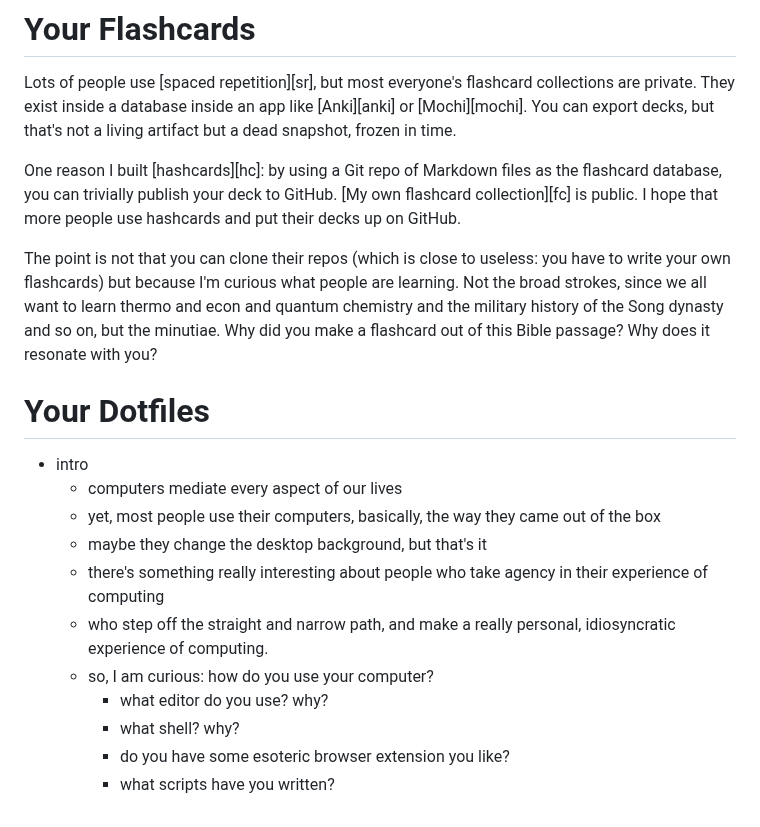
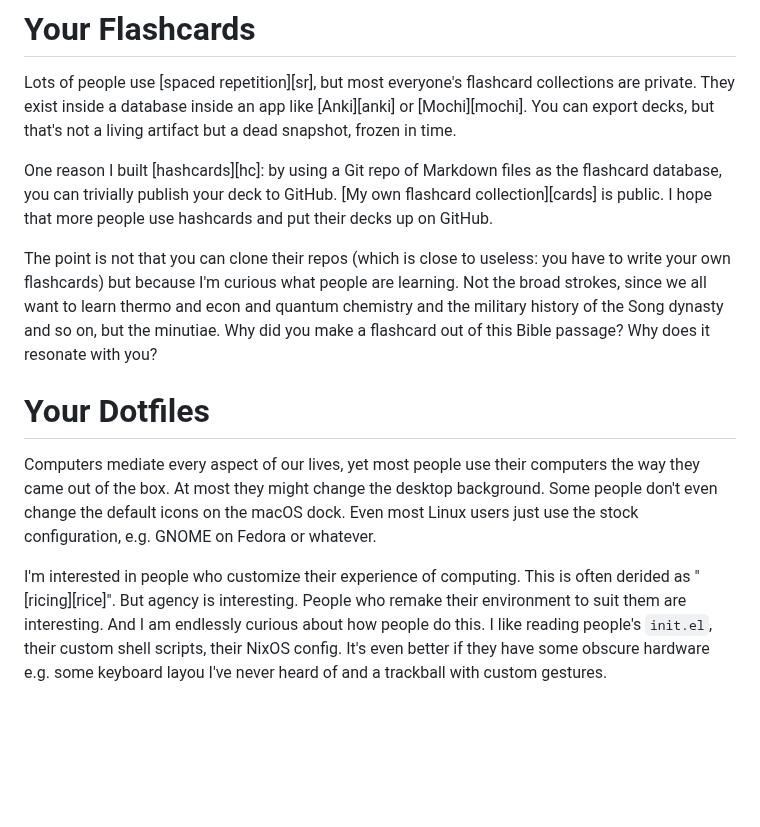
Before and after one commit to eudoxia0/eudoxia0.github.io, a Markdown page: article/_drafts/i-wish-people-were-more-public.md, the part around the change. GitHub-like rendering; blank space fills up the shorter version.

Commit message:
outline to text

```diff
--- a/article/_drafts/i-wish-people-were-more-public.md
+++ b/article/_drafts/i-wish-people-were-more-public.md
@@ -86,7 +86,7 @@ that's not a living artifact but a dead snapshot, frozen in time.
 
 One reason I built [hashcards][hc]: by using a Git repo of Markdown
 files as the flashcard database, you can trivially publish your deck
-to GitHub. [My own flashcard collection][fc] is public. I hope that
+to GitHub. [My own flashcard collection][cards] is public. I hope that
 more people use hashcards and put their decks up on GitHub.
 
 The point is not that you can clone their repos (which is close to
@@ -99,17 +99,17 @@ you?
 
 # Your Dotfiles
 
-- intro
-  - computers mediate every aspect of our lives
-  - yet, most people use their computers, basically, the way they came
-    out of the box
-  - maybe they change the desktop background, but that's it
-  - there's something really interesting about people who take agency
-    in their experience of computing
-  - who step off the straight and narrow path, and make a really
-    personal, idiosyncratic experience of computing.
-  - so, I am curious: how do you use your computer?
-    - what editor do you use? why?
-    - what shell? why?
-    - do you have some esoteric browser extension you like?
-    - what scripts have you written?
+Computers mediate every aspect of our lives, yet most people use their
+computers the way they came out of the box. At most they might change
+the desktop background. Some people don't even change the default
+icons on the macOS dock. Even most Linux users just use the stock
+configuration, e.g. GNOME on Fedora or whatever.
+
+I'm interested in people who customize their experience of
+computing. This is often derided as "[ricing][rice]". But agency is
+interesting. People who remake their environment to suit them are
+interesting. And I am endlessly curious about how people do this. I
+like reading people's `init.el`, their custom shell scripts, their
+NixOS config. It's even better if they have some obscure hardware
+e.g. some keyboard layou I've never heard of and a trackball with
+custom gestures.
```
